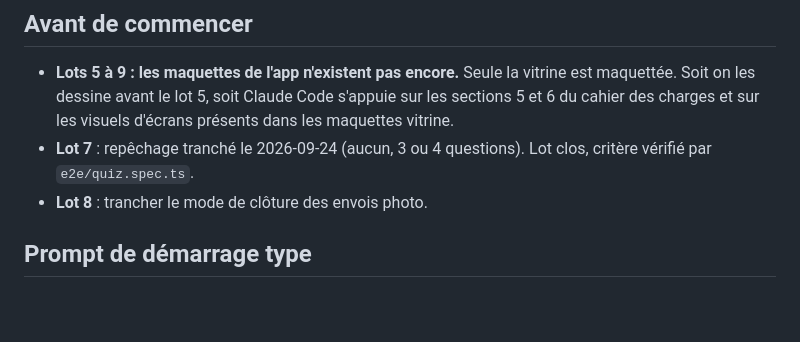
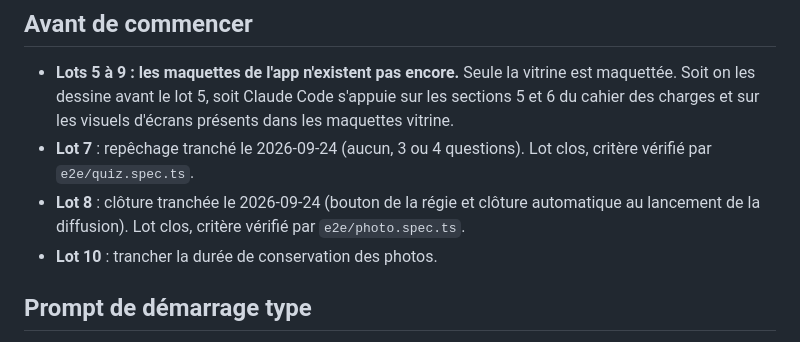
Before and after one commit to darvinho93-boop/TeamUp, a Markdown page: docs/lots.md, the part around the change. Rendered like a GitHub page; blank space fills up the shorter version.

```diff
--- a/docs/lots.md
+++ b/docs/lots.md
@@ -22,7 +22,8 @@ Un lot par session. Chaque lot se termine quand ses critères « Fini quand » s
   Soit on les dessine avant le lot 5, soit Claude Code s'appuie sur les sections 5 et 6 du
   cahier des charges et sur les visuels d'écrans présents dans les maquettes vitrine.
 - **Lot 7** : repêchage tranché le 2026-09-24 (aucun, 3 ou 4 questions). Lot clos, critère vérifié par `e2e/quiz.spec.ts`.
-- **Lot 8** : trancher le mode de clôture des envois photo.
+- **Lot 8** : clôture tranchée le 2026-09-24 (bouton de la régie et clôture automatique au lancement de la diffusion). Lot clos, critère vérifié par `e2e/photo.spec.ts`.
+- **Lot 10** : trancher la durée de conservation des photos.
 
 ## Prompt de démarrage type
 
```
Also changed, not shown: CLAUDE.md (+27 -2 lines).
